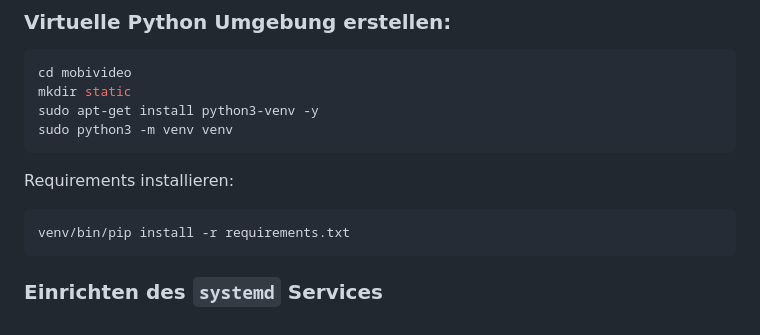
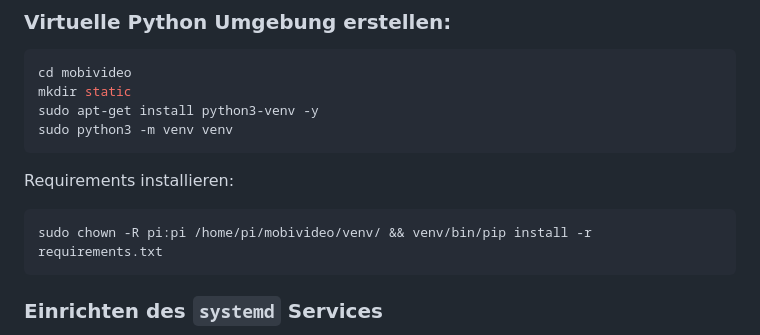
Before and after one commit to MobilitaetswerkGmbH/mobivideo, a Markdown page: README.md, the part around the change. Rendered like a GitHub page.

````diff
--- a/README.md
+++ b/README.md
@@ -222,7 +222,7 @@ sudo python3 -m venv venv
 ```
 Requirements installieren:
 ```bash
-venv/bin/pip install -r requirements.txt
+sudo chown -R pi:pi /home/pi/mobivideo/venv/ && venv/bin/pip install -r requirements.txt
 ```
 ### Einrichten des `systemd` Services
 Damit die mobivideo Software automatisch bei Boot startet muss ein Service erstellt werden. Dafür kann das Skript aus dem Repository verwendet werden, indem wir es an die richtige Stelle verschieben.
````
